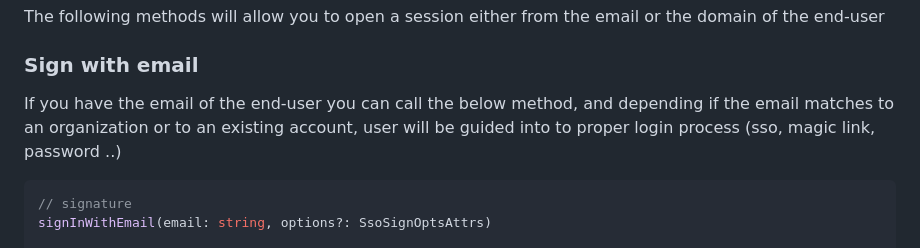
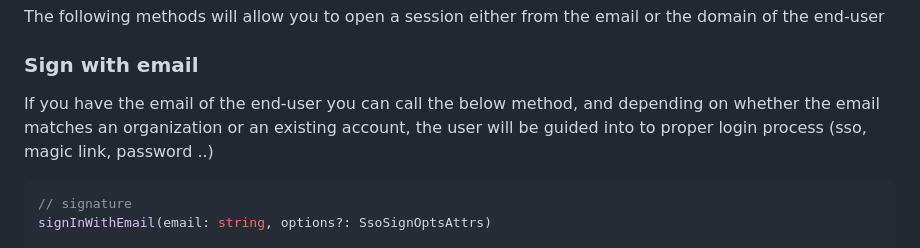
Before and after one commit to cryptr-auth/cryptr-spa-js, a Markdown page: README.md, the part around the change. GitHub-like rendering.

Commit message:
update spelling

````diff
--- a/README.md
+++ b/README.md
@@ -76,7 +76,7 @@ The following methods will allow you to open a session either from the email or
 
 ### Sign with email
 
-If you have the email of the end-user you can call the below method, and depending if the email matches to an organization or to an existing account, user will be guided into to proper login process (sso, magic link, password ..)
+If you have the email of the end-user you can call the below method, and depending on whether the email matches an organization or an existing account, the user will be guided into to proper login process (sso, magic link, password ..)
 
 ```js
 // signature
````
